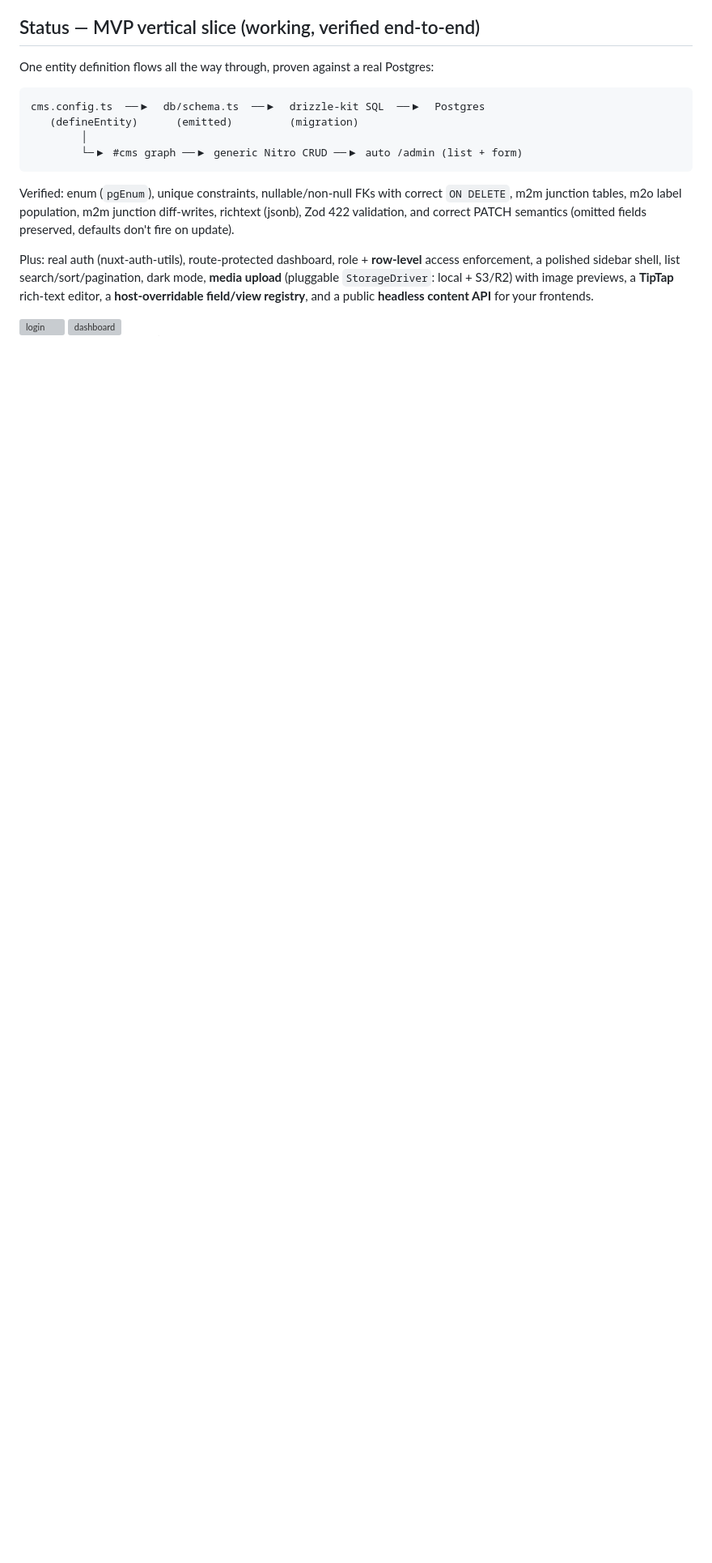
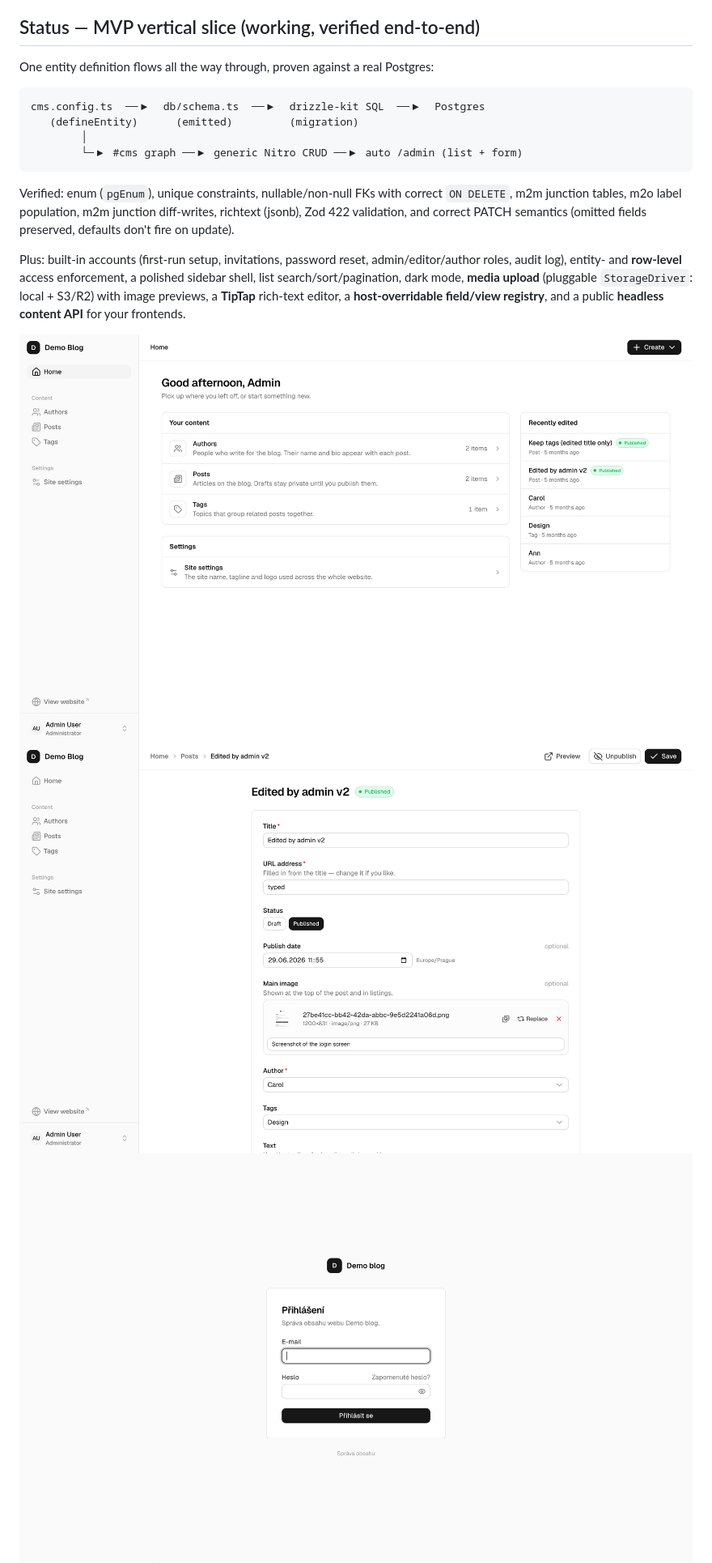
Before and after one commit to tinyzookeeper/tinyzoo, a Markdown page: README.md, the part around one of its changes. Shown at 81% size. Drawn GitHub-style; pictures changed too: docs/screenshots/admin-editor.png (added), docs/screenshots/admin-home.png (added), docs/screenshots/admin-sign-in.png (added); blank space fills up the shorter version; grey boxes are pictures that could not be loaded.

```diff
--- a/README.md
+++ b/README.md
@@ -23,12 +23,13 @@ Verified: enum (`pgEnum`), unique constraints, nullable/non-null FKs with correc
 m2m junction tables, m2o label population, m2m junction diff-writes, richtext (jsonb), Zod 422
 validation, and correct PATCH semantics (omitted fields preserved, defaults don't fire on update).
 
-Plus: real auth (nuxt-auth-utils), route-protected dashboard, role + **row-level** access
-enforcement, a polished sidebar shell, list search/sort/pagination, dark mode,
+Plus: built-in accounts (first-run setup, invitations, password reset, admin/editor/author
+roles, audit log), entity- and **row-level** access enforcement, a polished sidebar shell, list search/sort/pagination, dark mode,
 **media upload** (pluggable `StorageDriver`: local + S3/R2) with image previews, a
 **TipTap** rich-text editor, a **host-overridable field/view registry**, and a public
 **headless content API** for your frontends.
 
-![login](docs/screenshots/login.png)
-![dashboard](docs/screenshots/admin-shell-dashboard.png)
+![home](docs/screenshots/admin-home.png)
+![editor](docs/screenshots/admin-editor.png)
+![sign in](docs/screenshots/admin-sign-in.png)
 ![media upload](docs/screenshots/media-upload.png)
```
Also changed, not shown: other parts of README.md (+50 -4 lines), docs/screenshots/admin-list-dark.png (added), docs/screenshots/admin-team-invite.png (added), 7 other files.
